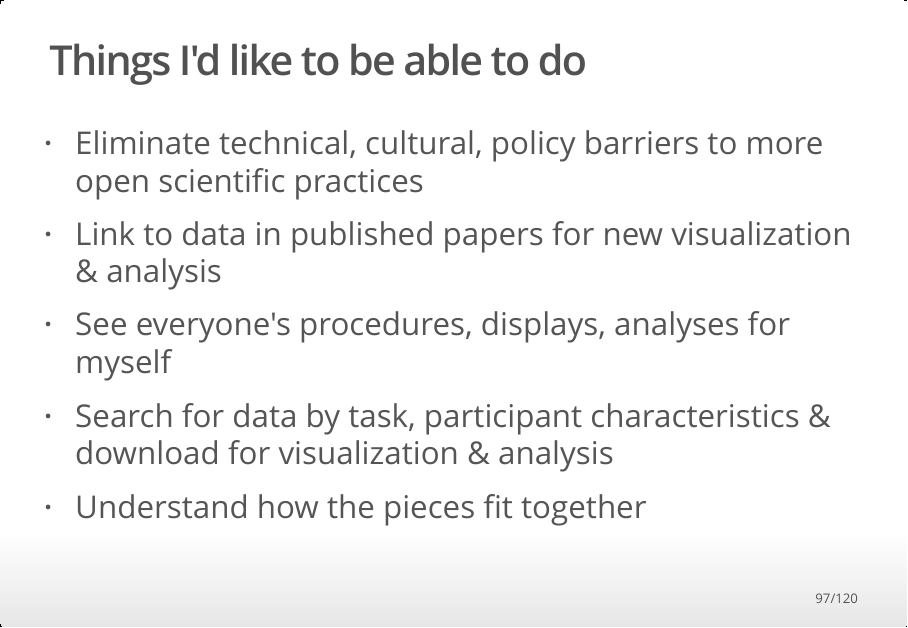
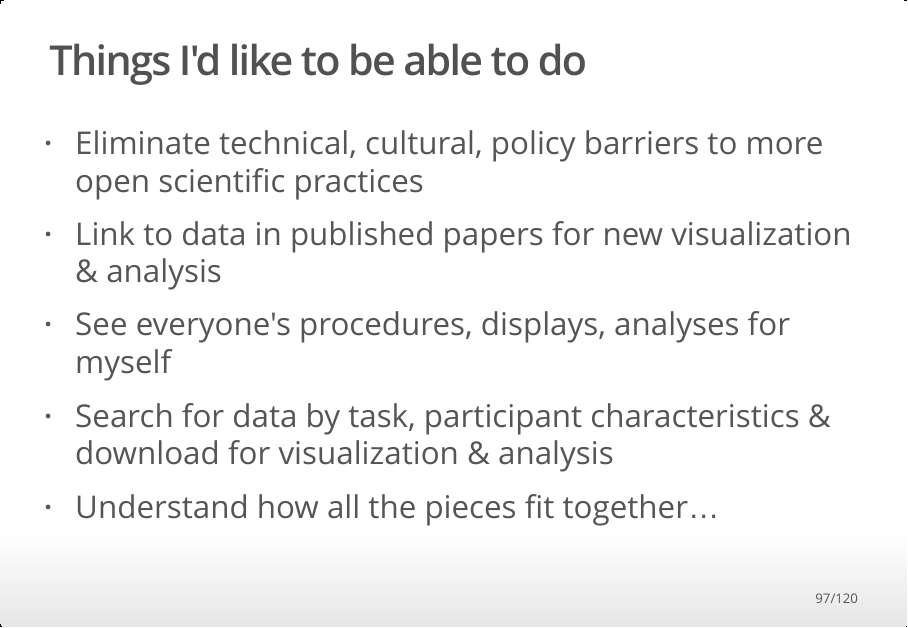
Before and after one commit to gilmore-lab/2017-10-18-the-whole-elephant, an R Markdown document (index.Rmd): page 97 of 120. The pictures show the output file index.html that the author committed with the source, opened offline.

Commit message:
Re-render talk

```diff
--- a/index.Rmd
+++ b/index.Rmd
@@ -698,7 +698,7 @@ Your browser does not support the video tag.
 - Link to data in published papers for new visualization & analysis
 - See everyone's procedures, displays, analyses for myself
 - Search for data by task, participant characteristics & download for visualization & analysis
-- Understand how the pieces fit together
+- Understand how all the pieces fit together...
 
 ---
 
```
Also changed, not shown: index.html, 1 other file.
